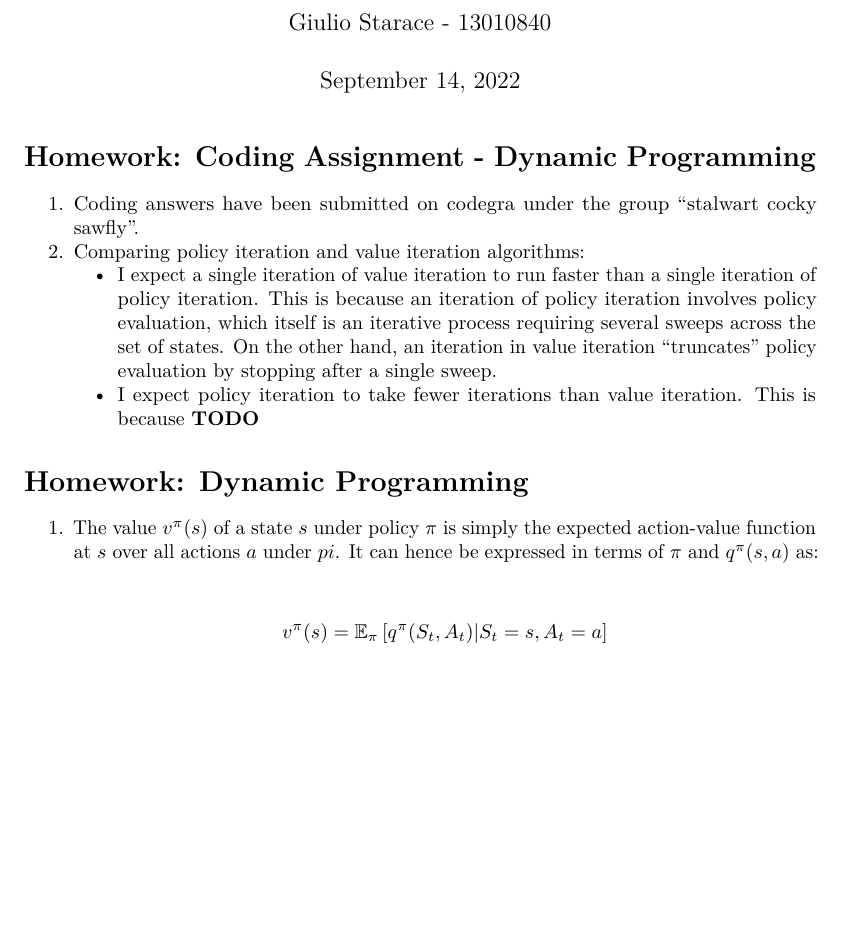
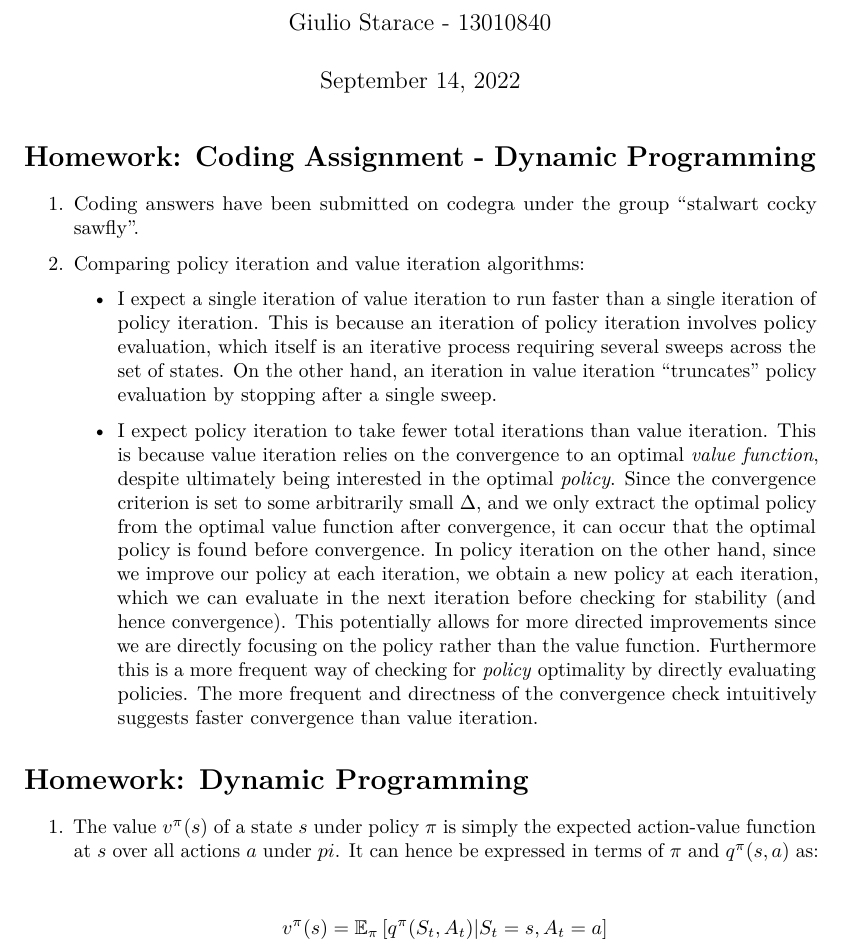
Before and after one commit to thesofakillers/rl-labs, a LaTeX problem sheet (1_exercise/hw_1_answers.tex): part of page 1 of 2, cut so that both start at the same text, the shorter picture padded with empty space. Compiled offline with pdfLaTeX.

Commit message:
answer missing question

```diff
--- a/1_exercise/hw_1_answers.tex
+++ b/1_exercise/hw_1_answers.tex
@@ -48,7 +48,7 @@
 \setlength{\emergencystretch}{3em} % prevent overfull lines
 \providecommand{\tightlist}{%
   \setlength{\itemsep}{0pt}\setlength{\parskip}{0pt}}
-\setcounter{secnumdepth}{-\maxdimen} % remove section numbering
+% \setcounter{secnumdepth}{-\maxdimen} % remove section numbering
 \pagenumbering{gobble}
 \usepackage{setspace}
 \makeatletter
@@ -116,12 +116,11 @@
 \maketitle
 
 \hypertarget{homework-coding-assignment---dynamic-programming}{%
-\section{Homework: Coding Assignment - Dynamic
+\section*{Homework: Coding Assignment - Dynamic
 Programming}\label{homework-coding-assignment---dynamic-programming}}
 
 \begin{enumerate}
 \def\labelenumi{\arabic{enumi}.}
-\tightlist
 \item
   Coding answers have been submitted on codegra under the group
   ``stalwart cocky sawfly''.
@@ -129,22 +128,30 @@ Programming}\label{homework-coding-assignment---dynamic-programming}}
   Comparing policy iteration and value iteration algorithms:
 
   \begin{itemize}
-  \tightlist
   \item
-    I expect a single iteration of value iteration to run faster than a
-    single iteration of policy iteration. This is because an iteration
-    of policy iteration involves policy evaluation, which itself is an
-    iterative process requiring several sweeps across the set of states.
-    On the other hand, an iteration in value iteration ``truncates''
-    policy evaluation by stopping after a single sweep.
+    I expect a single iteration of value iteration to run faster than a single iteration of policy
+    iteration. This is because an iteration of policy iteration involves policy evaluation, which
+    itself is an iterative process requiring several sweeps across the set of states. On the other
+    hand, an iteration in value iteration ``truncates'' policy evaluation by stopping after a single
+    sweep.
   \item
-    I expect policy iteration to take fewer iterations than value
-    iteration. This is because \textbf{TODO}
+    I expect policy iteration to take fewer total iterations than value iteration. This is because
+    value iteration relies on the convergence to an optimal \textit{value function}, despite
+    ultimately being interested in the optimal \textit{policy}. Since the convergence criterion is
+    set to some arbitrarily small $\Delta$, and we only extract the optimal policy from the optimal
+    value function after convergence, it can occur that the optimal policy is found before
+    convergence. In policy iteration on the other hand, since we improve our policy at each
+    iteration, we obtain a new policy at each iteration, which we can evaluate in the next iteration
+    before checking for stability (and hence convergence). This potentially allows for more directed
+    improvements since we are directly focusing on the policy rather than the value function.
+    Furthermore this is a more frequent way of checking for \textit{policy} optimality by directly
+    evaluating policies. The more frequent and directness of the convergence check intuitively
+    suggests faster convergence than value iteration.
   \end{itemize}
 \end{enumerate}
 
 \hypertarget{homework-dynamic-programming}{%
-\section{Homework: Dynamic
+\section*{Homework: Dynamic
 Programming}\label{homework-dynamic-programming}}
 
 \begin{enumerate}
```
Also changed, not shown: 1_exercise/hw_1_answers.pdf.
